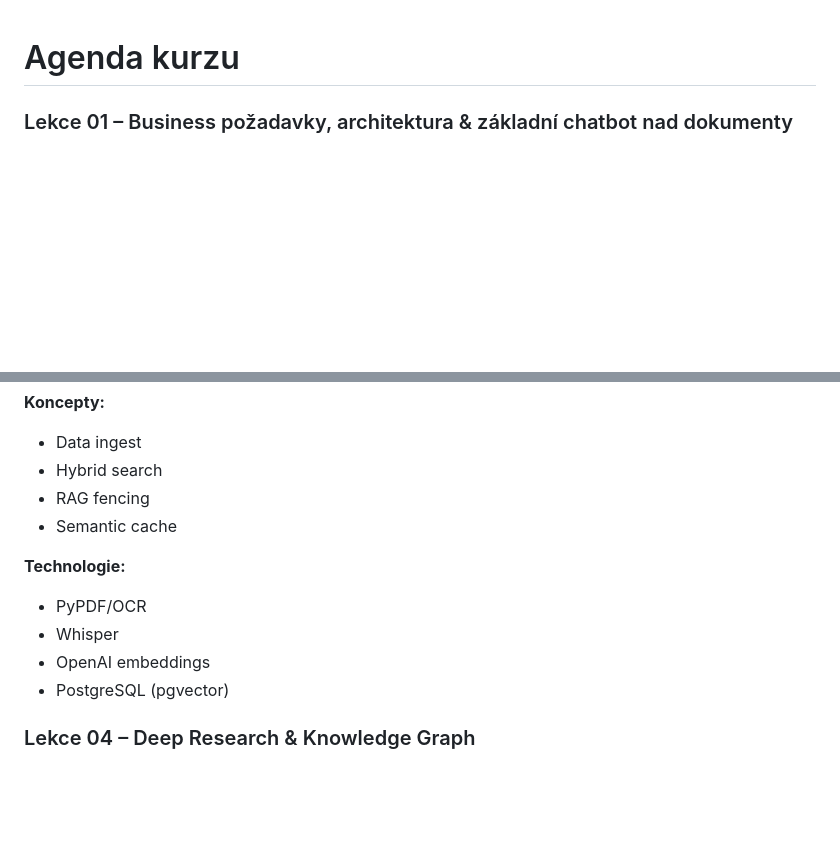
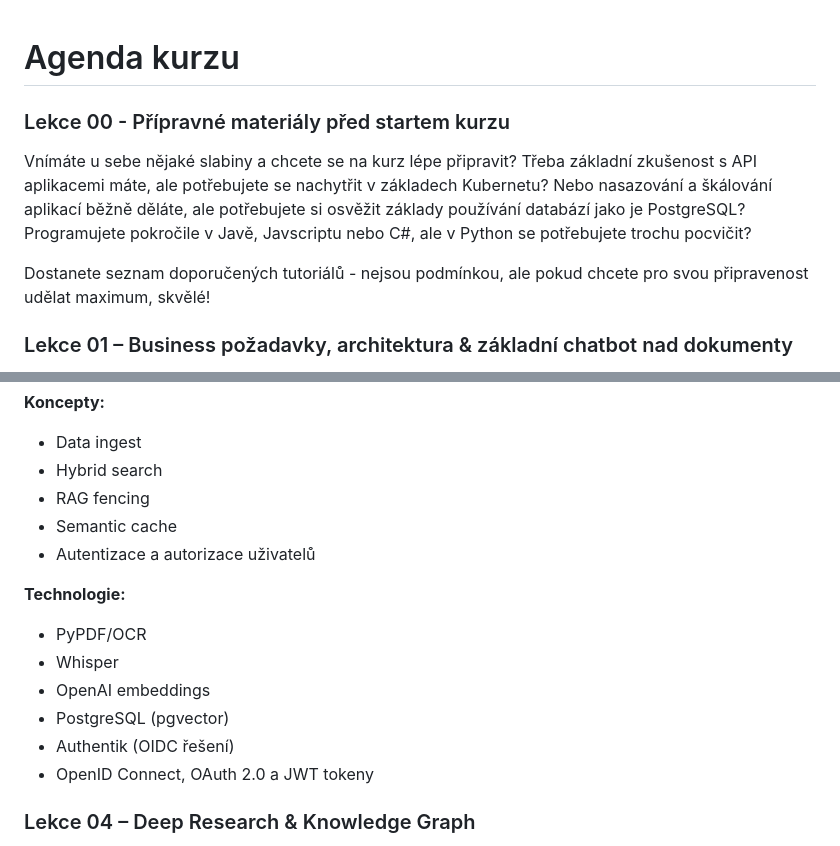
Before and after one commit to omg1492/ai-agents-advanced, a Markdown page: docs/agenda.md, 2 parts joined by grey strips. Rendered like a GitHub page; blank space fills up the shorter version.

Commit message:
Update course agenda - added preparation materials

```diff
--- a/docs/agenda.md
+++ b/docs/agenda.md
@@ -1,4 +1,9 @@
 # Agenda kurzu
+
+### Lekce 00 - Přípravné materiály před startem kurzu
+Vnímáte u sebe nějaké slabiny a chcete se na kurz lépe připravit? Třeba základní zkušenost s API aplikacemi máte, ale potřebujete se nachytřit v základech Kubernetu? Nebo nasazování a škálování aplikací běžně děláte, ale potřebujete si osvěžit základy používání databází jako je PostgreSQL? Programujete pokročile v Javě, Javscriptu nebo C#, ale v Python se potřebujete trochu pocvičit?
+
+Dostanete seznam doporučených tutoriálů - nejsou podmínkou, ale pokud chcete pro svou připravenost udělat maximum, skvělé!
 
 ### Lekce 01 – Business požadavky, architektura & základní chatbot nad dokumenty
 Základní chatbot zpřístupní popisy produktů z farmy v přirozeném jazyce, takže zákazník ihned zjistí původ, kvalitu i dostupnost zboží. Rychlé a přesné odpovědi snižují zátěž podpory a zvyšují míru dokončených objednávek.
@@ -36,12 +41,15 @@ Asistent kombinuje interní API s web-search, aby ukázal aktuální ceny, záso
 - Hybrid search
 - RAG fencing
 - Semantic cache
+- Autentizace a autorizace uživatelů
 
 **Technologie:**
 - PyPDF/OCR
 - Whisper
 - OpenAI embeddings
 - PostgreSQL (pgvector)
+- Authentik (OIDC řešení)
+- OpenID Connect, OAuth 2.0 a JWT tokeny
 
 ### Lekce 04 – Deep Research & Knowledge Graph
 Znalostní graf propojí suroviny, recepty a sezónnost, takže AI doporučí ideální košík pro konkrétní událost i roční dobu. Díky cíleným doporučením se zvyšuje upsell a snižuje plýtvání sezónních produktů.
```
Also changed, not shown: docs/README.md (+5 -0 lines).
